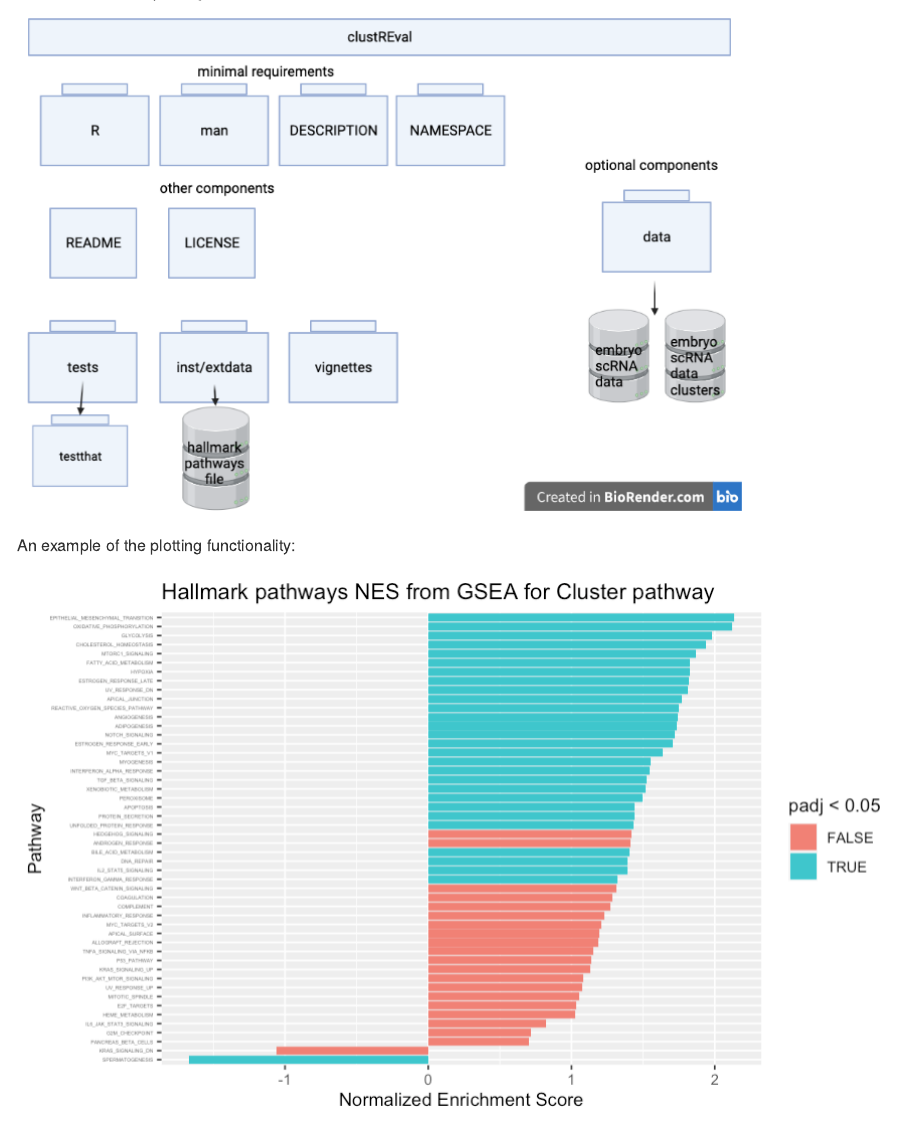
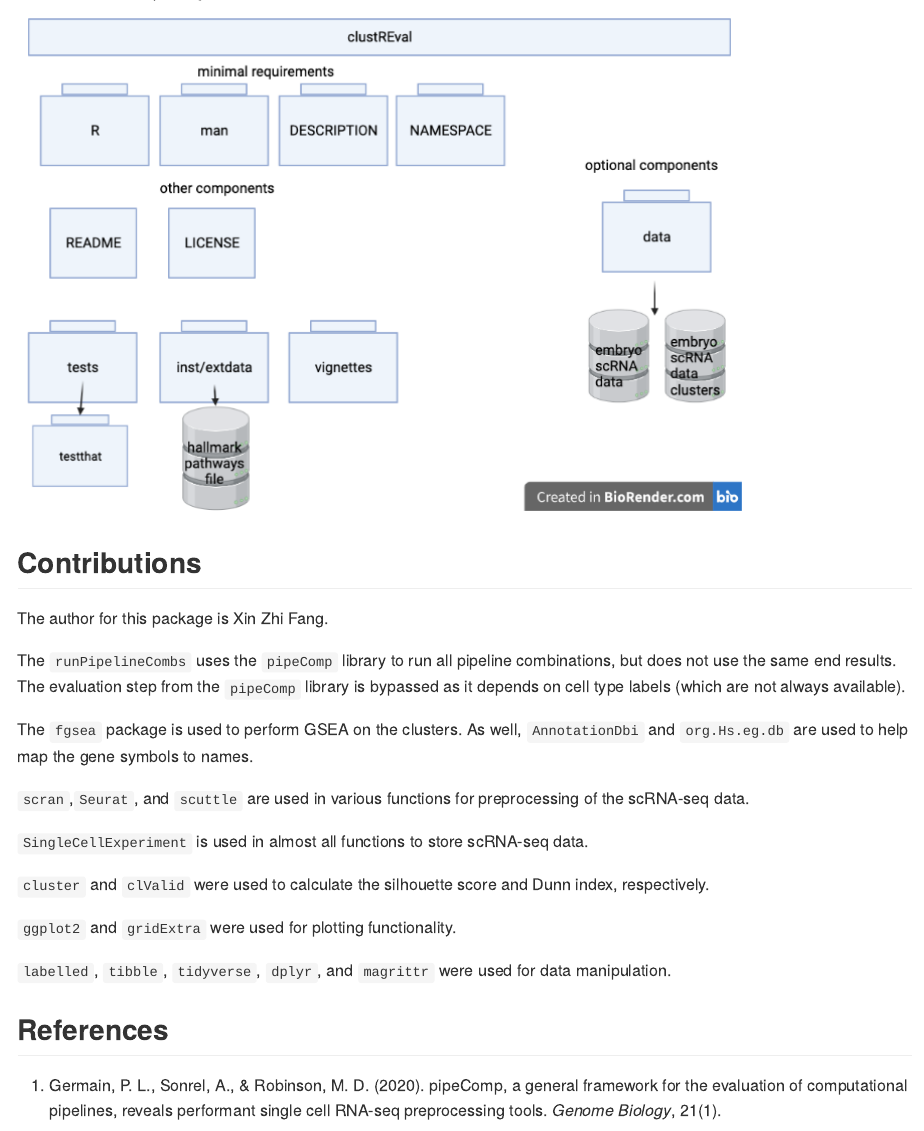
Before and after one commit to cindyfang70/clustREval, an R Markdown document (README.Rmd): the page in a window 1100 px wide, from 1230 px down. The pictures show the output file README.md that the author committed with the source, drawn offline in the style of GitHub.

Commit message:
remove second image from README

```diff
--- a/README.Rmd
+++ b/README.Rmd
@@ -59,9 +59,6 @@
 An overview of the package is illustrated below:
 ![](./inst/extdata/files.png)
 
-An example of the plotting functionality:
-
-![](./inst/extdata/plot.png)
 
 ## Contributions
 The author for this package is Xin Zhi Fang.
```
Also changed, not shown: README.md.
